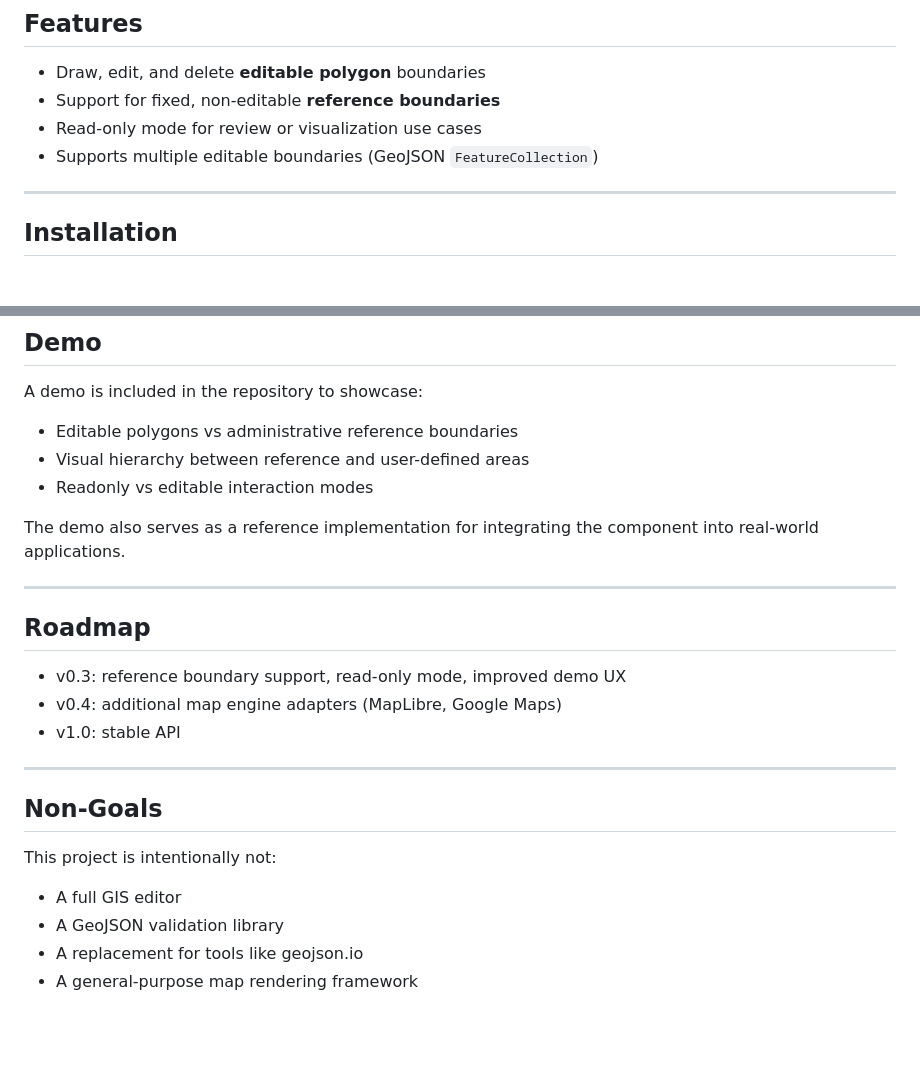
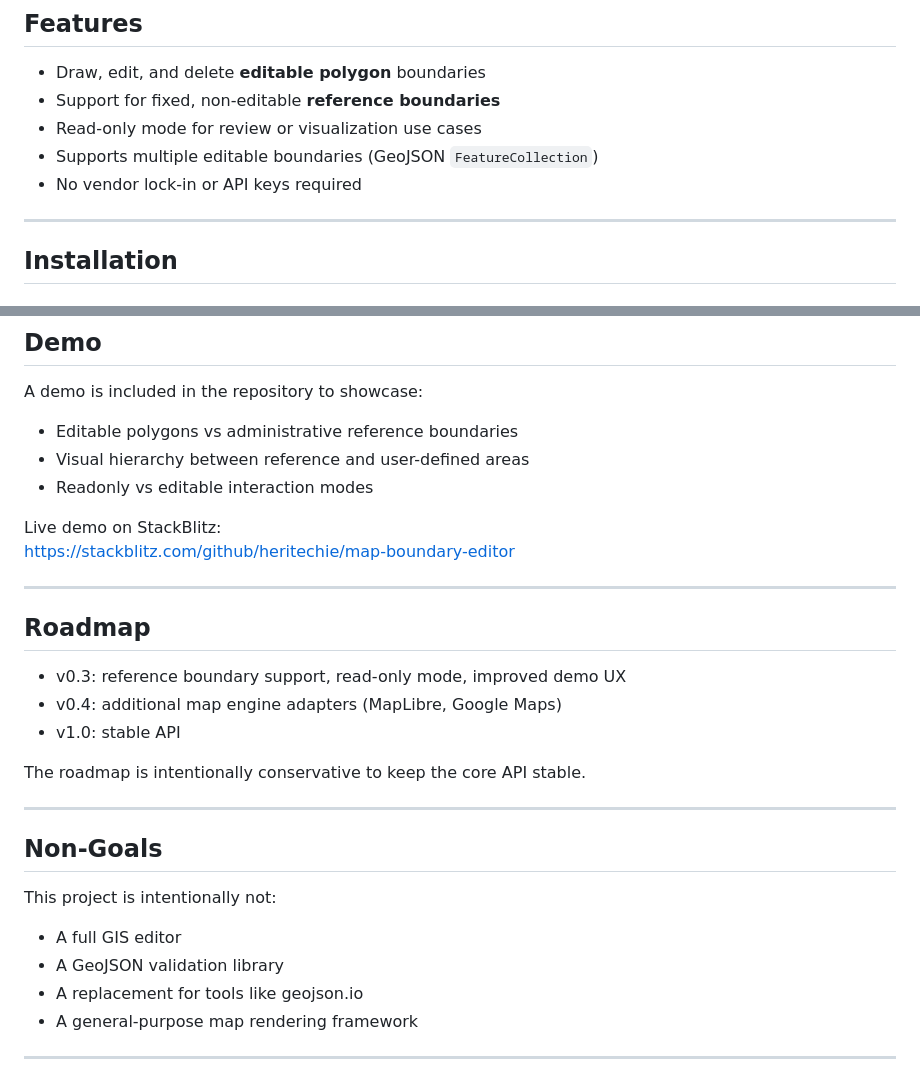
Before and after one commit to heritechie/map-boundary-editor, a Markdown page: README.md, 2 parts joined by grey strips. Drawn GitHub-style; blank space fills up the shorter version.

Commit message:
docs: finalize README with StackBlitz demo

```diff
--- a/README.md
+++ b/README.md
@@ -61,6 +61,7 @@ for visualization, review, or approval workflows.
 - Support for fixed, non-editable **reference boundaries**
 - Read-only mode for review or visualization use cases
 - Supports multiple editable boundaries (GeoJSON `FeatureCollection`)
+- No vendor lock-in or API keys required
 
 ---
 
@@ -264,8 +265,8 @@ A demo is included in the repository to showcase:
 - Visual hierarchy between reference and user-defined areas
 - Readonly vs editable interaction modes
 
-The demo also serves as a reference implementation for integrating the component
-into real-world applications.
+Live demo on StackBlitz:
+https://stackblitz.com/github/heritechie/map-boundary-editor
 
 ---
 
@@ -274,6 +275,8 @@ into real-world applications.
 - v0.3: reference boundary support, read-only mode, improved demo UX
 - v0.4: additional map engine adapters (MapLibre, Google Maps)
 - v1.0: stable API
+
+The roadmap is intentionally conservative to keep the core API stable.
 
 ---
 
@@ -285,3 +288,5 @@ This project is intentionally not:
 - A GeoJSON validation library
 - A replacement for tools like geojson.io
 - A general-purpose map rendering framework
+
+---
```
